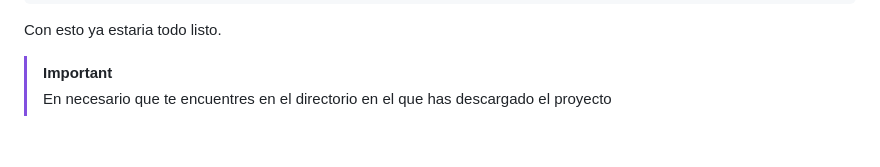
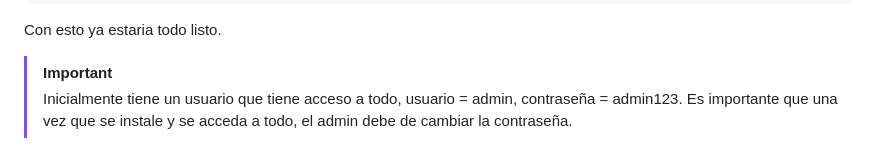
Before and after one commit to Adriansolier322/EtiquetadorOSL, a Markdown page: README.md, the part around the change. Rendered like a GitHub page.

````diff
--- a/README.md
+++ b/README.md
@@ -162,4 +162,5 @@ systemctl restart apache2
 ```
 Con esto ya estaria todo listo.
 > [!important]
-> En necesario que te encuentres en el directorio en el que has descargado el proyecto
+> Inicialmente tiene un usuario que tiene acceso a todo, usuario = admin, contraseña = admin123.
+> Es importante que una vez que se instale y se acceda a todo, el admin debe de cambiar la contraseña.
````
